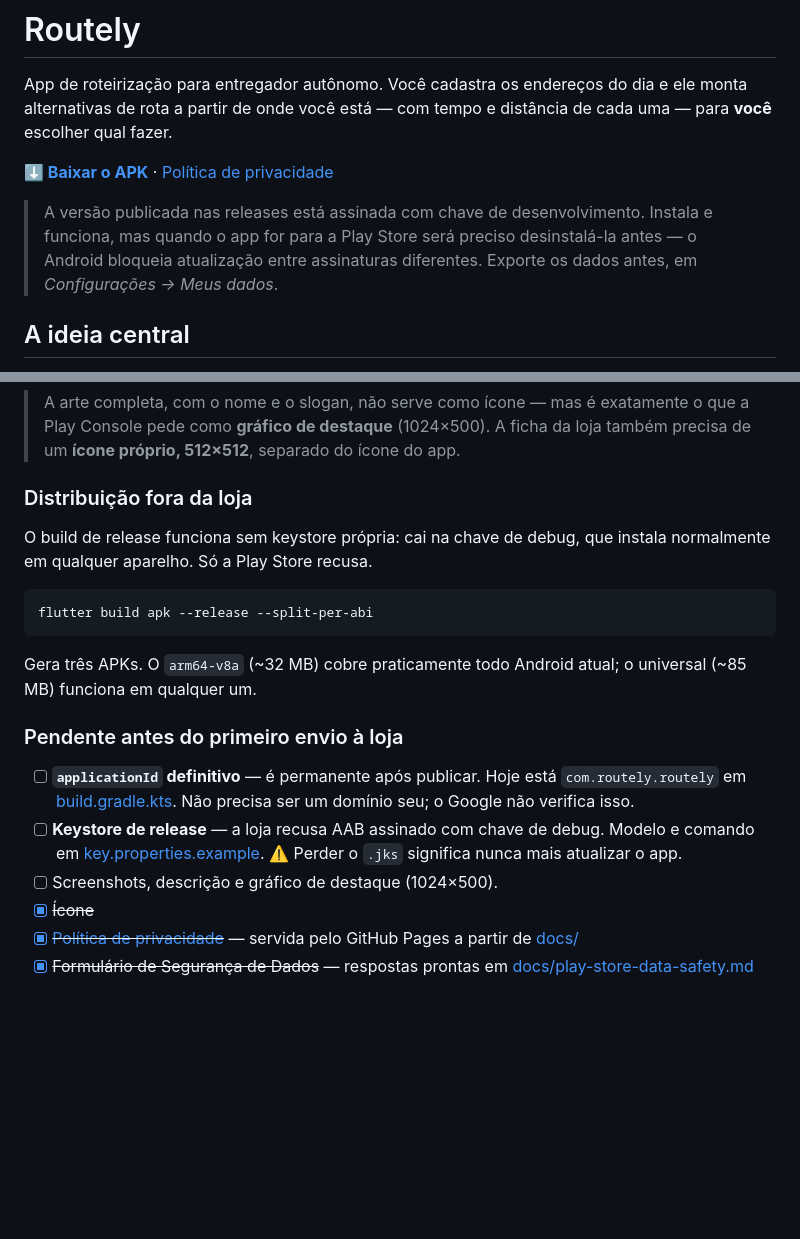
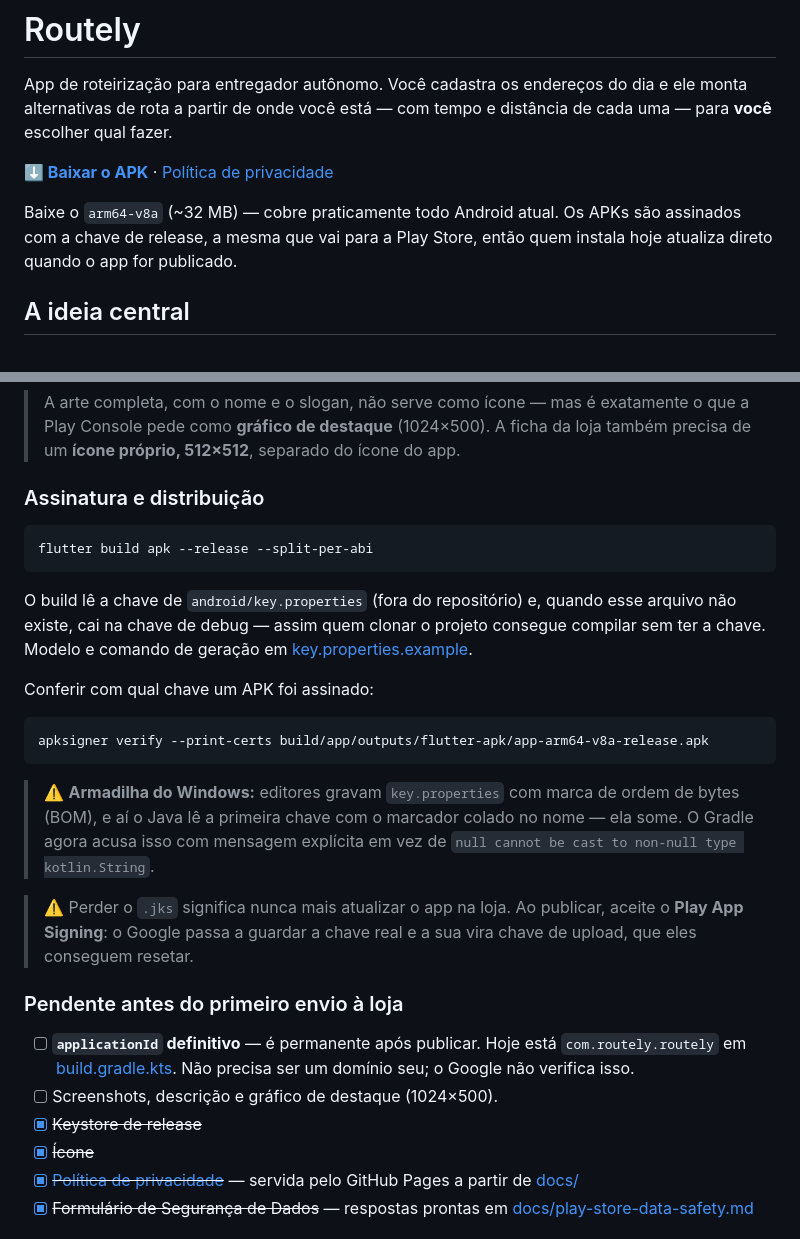
Before and after one commit to lenonronaldo2014-prog/Routely, a Markdown page: README.md, 2 parts joined by grey strips. Drawn GitHub-style; blank space fills up the shorter version.

Commit message:
README: APKs assinados e armadilha do BOM no key.properties
Co-Authored-By: Claude Opus 5 <noreply@anthropic.com>

````diff
--- a/README.md
+++ b/README.md
@@ -7,10 +7,9 @@ distância de cada uma — para **você** escolher qual fazer.
 **[⬇️ Baixar o APK](https://github.com/lenonronaldo2014-prog/Routely/releases/latest)**
  · [Política de privacidade](https://lenonronaldo2014-prog.github.io/Routely/)
 
-> A versão publicada nas releases está assinada com chave de desenvolvimento.
-> Instala e funciona, mas quando o app for para a Play Store será preciso
-> desinstalá-la antes — o Android bloqueia atualização entre assinaturas
-> diferentes. Exporte os dados antes, em *Configurações → Meus dados*.
+Baixe o `arm64-v8a` (~32 MB) — cobre praticamente todo Android atual. Os APKs
+são assinados com a chave de release, a mesma que vai para a Play Store, então
+quem instala hoje atualiza direto quando o app for publicado.
 
 ## A ideia central
 
@@ -499,27 +498,39 @@ essencial pode encostar na borda.
 > A ficha da loja também precisa de um **ícone próprio, 512×512**, separado do
 > ícone do app.
 
-### Distribuição fora da loja
-
-O build de release funciona sem keystore própria: cai na chave de debug, que
-instala normalmente em qualquer aparelho. Só a Play Store recusa.
+### Assinatura e distribuição
 
 ```bash
 flutter build apk --release --split-per-abi
 ```
 
-Gera três APKs. O `arm64-v8a` (~32 MB) cobre praticamente todo Android atual;
-o universal (~85 MB) funciona em qualquer um.
+O build lê a chave de `android/key.properties` (fora do repositório) e, quando
+esse arquivo não existe, cai na chave de debug — assim quem clonar o projeto
+consegue compilar sem ter a chave. Modelo e comando de geração em
+[key.properties.example](android/key.properties.example).
+
+Conferir com qual chave um APK foi assinado:
+
+```bash
+apksigner verify --print-certs build/app/outputs/flutter-apk/app-arm64-v8a-release.apk
+```
+
+> ⚠️ **Armadilha do Windows:** editores gravam `key.properties` com marca de
+> ordem de bytes (BOM), e aí o Java lê a primeira chave com o marcador colado
+> no nome — ela some. O Gradle agora acusa isso com mensagem explícita em vez
+> de `null cannot be cast to non-null type kotlin.String`.
+
+> ⚠️ Perder o `.jks` significa nunca mais atualizar o app na loja. Ao publicar,
+> aceite o **Play App Signing**: o Google passa a guardar a chave real e a sua
+> vira chave de upload, que eles conseguem resetar.
 
 ### Pendente antes do primeiro envio à loja
 
 - [ ] **`applicationId` definitivo** — é permanente após publicar. Hoje está
       `com.routely.routely` em [build.gradle.kts](android/app/build.gradle.kts).
       Não precisa ser um domínio seu; o Google não verifica isso.
-- [ ] **Keystore de release** — a loja recusa AAB assinado com chave de debug.
-      Modelo e comando em [key.properties.example](android/key.properties.example).
-      ⚠️ Perder o `.jks` significa nunca mais atualizar o app.
 - [ ] Screenshots, descrição e gráfico de destaque (1024×500).
+- [x] ~~Keystore de release~~
 - [x] ~~Ícone~~
 - [x] ~~[Política de privacidade](https://lenonronaldo2014-prog.github.io/Routely/)~~ —
       servida pelo GitHub Pages a partir de [docs/](docs/)
````
